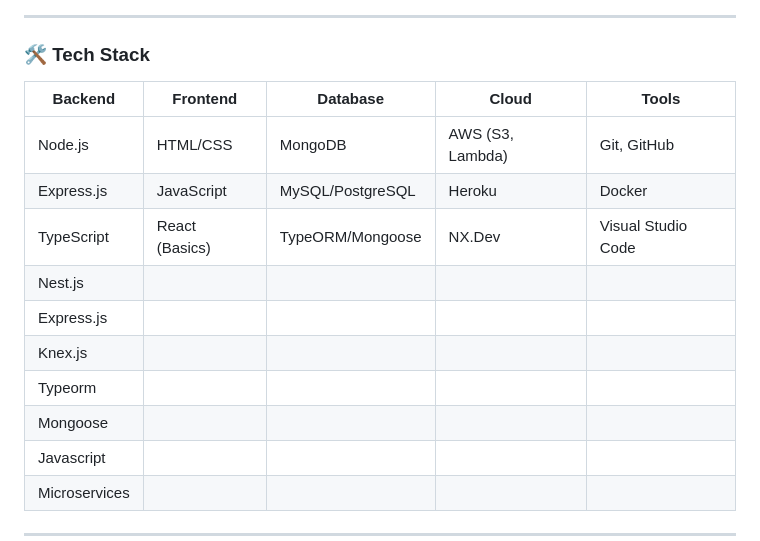
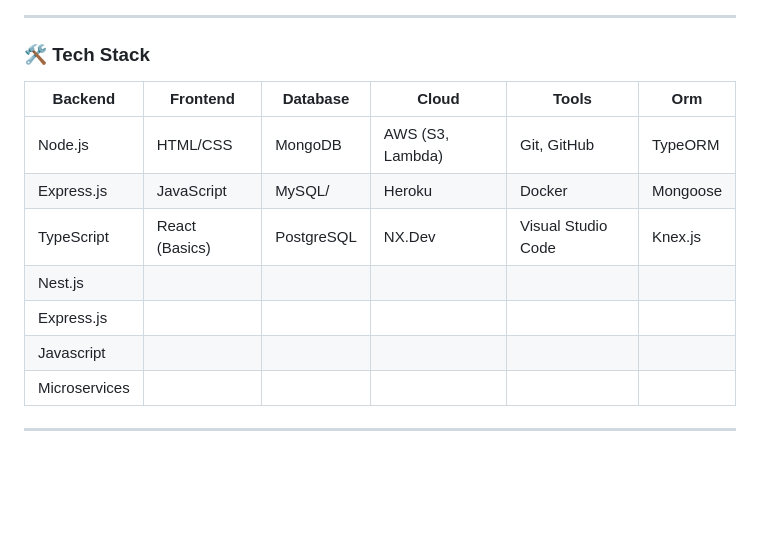
Before and after one commit to patilsumit/patilsumit.github.io, a Markdown page: README.md, the part around the change. Rendered like a GitHub page; blank space fills up the shorter version.

```diff
--- a/README.md
+++ b/README.md
@@ -34,16 +34,13 @@ Sumit Patil Full Stack Web Developer Portfolio
 <!-- Skills Section -->
 ### 🛠️ **Tech Stack**
 
-| **Backend**  | **Frontend**    | **Database**           | **Cloud**           | **Tools**             |
-|--------------|----------------|------------------------|---------------------|-----------------------|
-| Node.js      | HTML/CSS       | MongoDB                | AWS (S3, Lambda)    | Git, GitHub           |
-| Express.js   | JavaScript     | MySQL/PostgreSQL       | Heroku              | Docker                |
-| TypeScript   | React (Basics) | TypeORM/Mongoose       | NX.Dev              | Visual Studio Code    |
+| **Backend**  | **Frontend**    | **Database**           | **Cloud**           | **Tools**             | **Orm**          |
+|--------------|----------------|------------------------|---------------------|-----------------------|-------------------|
+| Node.js      | HTML/CSS       | MongoDB                | AWS (S3, Lambda)    | Git, GitHub           | TypeORM
+| Express.js   | JavaScript     | MySQL/                 | Heroku              | Docker                | Mongoose
+| TypeScript   | React (Basics) | PostgreSQL             | NX.Dev              | Visual Studio Code    | Knex.js
 | Nest.js
 | Express.js
-| Knex.js
-| Typeorm
-| Mongoose
 | Javascript
 | Microservices
 ---
```
